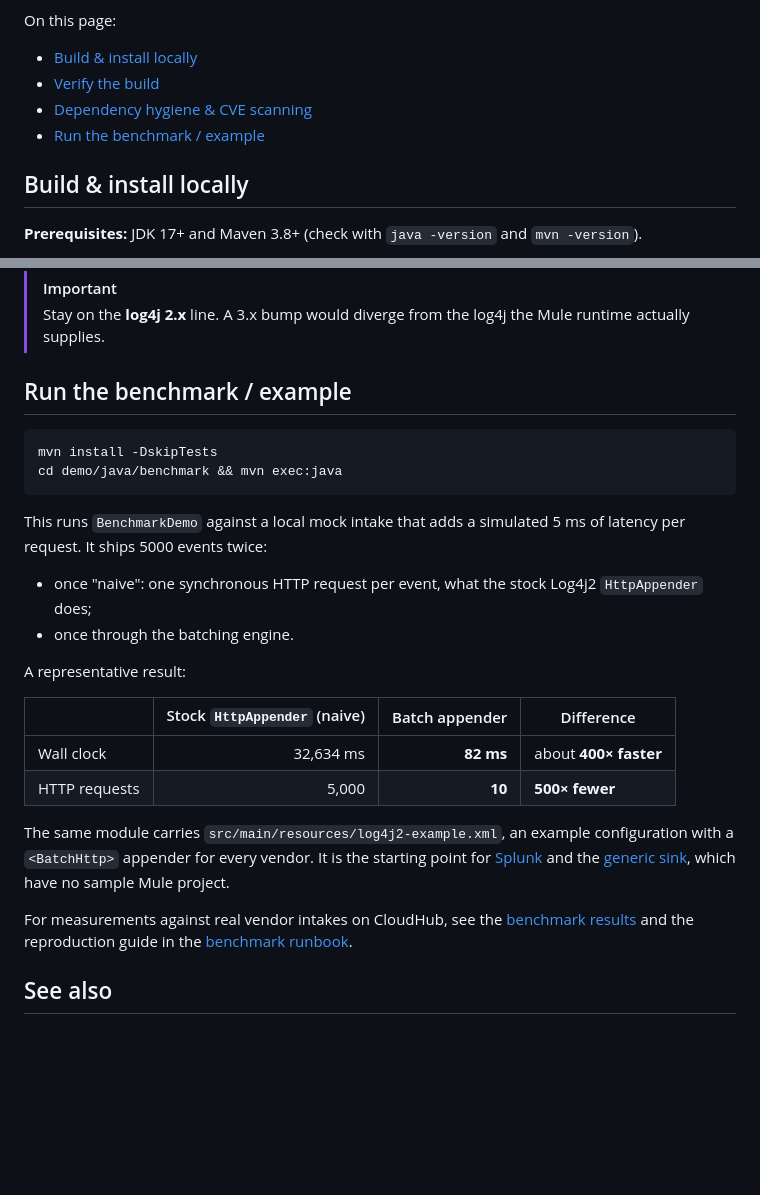
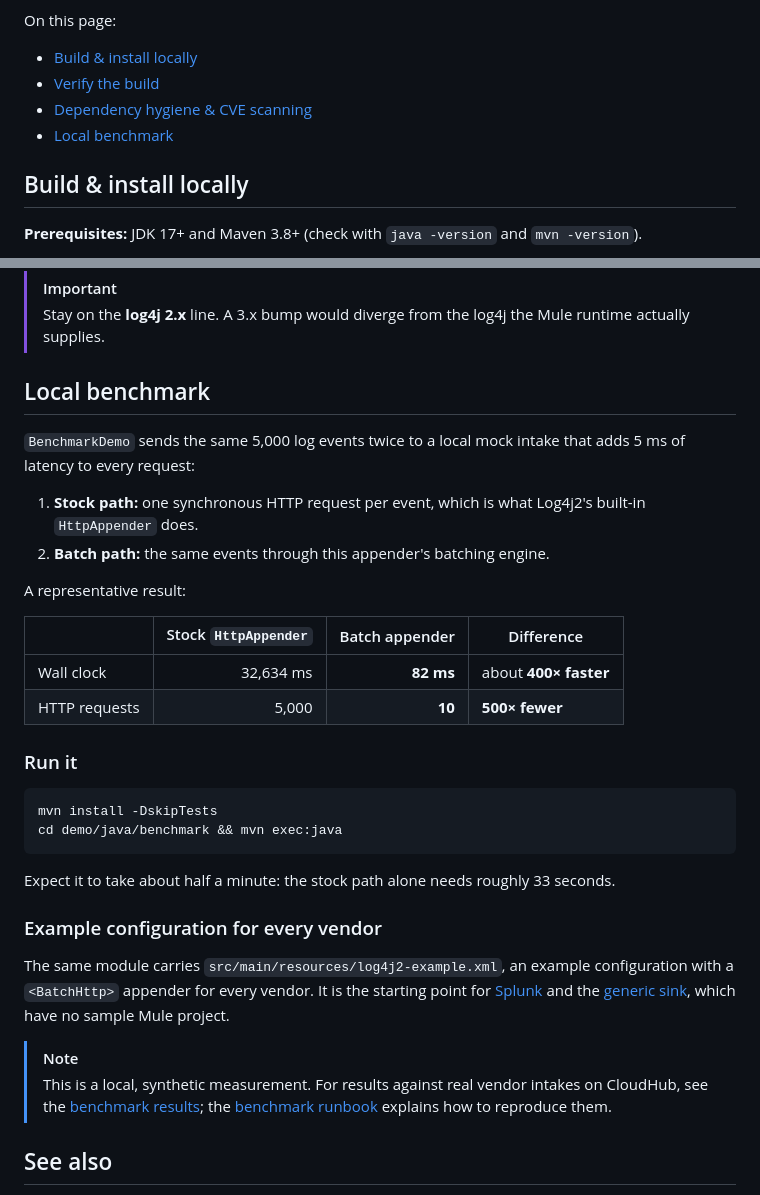
Before and after one commit to mulesoft/batch-http-log-appender, a Markdown page: docs/building.md, 2 parts joined by grey strips. GitHub-like rendering; blank space fills up the shorter version.

Commit message:
docs(building): lead the local benchmark section with what it measures and the result
Order is now: what it measures, the result table, how to run it, the example config; the old
#run-the-benchmark--example anchor is kept.

Co-Authored-By: Claude <noreply@anthropic.com>

````diff
--- a/docs/building.md
+++ b/docs/building.md
@@ -10,7 +10,7 @@ On this page:
 - [Build & install locally](#build--install-locally)
 - [Verify the build](#verify-the-build)
 - [Dependency hygiene & CVE scanning](#dependency-hygiene--cve-scanning)
-- [Run the benchmark / example](#run-the-benchmark--example)
+- [Local benchmark](#local-benchmark)
 
 ## Build & install locally
 
@@ -94,33 +94,43 @@ Notes on the CVE gate:
 > Stay on the **log4j 2.x** line. A 3.x bump would diverge from the log4j the Mule runtime
 > actually supplies.
 
-## Run the benchmark / example
+<a id="run-the-benchmark--example"></a>
+
+## Local benchmark
+
+`BenchmarkDemo` sends the same 5,000 log events twice to a local mock intake that adds 5 ms of
+latency to every request:
+
+1. **Stock path:** one synchronous HTTP request per event, which is what Log4j2's built-in
+   `HttpAppender` does.
+2. **Batch path:** the same events through this appender's batching engine.
+
+A representative result:
+
+| | Stock `HttpAppender` | Batch appender | Difference |
+|---|---:|---:|---|
+| Wall clock | 32,634 ms | **82 ms** | about **400× faster** |
+| HTTP requests | 5,000 | **10** | **500× fewer** |
+
+### Run it
 
 ```bash
 mvn install -DskipTests
 cd demo/java/benchmark && mvn exec:java
 ```
 
-This runs `BenchmarkDemo` against a local mock intake that adds a simulated 5 ms of latency per
-request. It ships 5000 events twice:
+Expect it to take about half a minute: the stock path alone needs roughly 33 seconds.
 
-- once "naive": one synchronous HTTP request per event, what the stock Log4j2 `HttpAppender` does;
-- once through the batching engine.
-
-A representative result:
-
-| | Stock `HttpAppender` (naive) | Batch appender | Difference |
-|---|---:|---:|---|
-| Wall clock | 32,634 ms | **82 ms** | about **400× faster** |
-| HTTP requests | 5,000 | **10** | **500× fewer** |
+### Example configuration for every vendor
 
 The same module carries `src/main/resources/log4j2-example.xml`, an example configuration with a
 `<BatchHttp>` appender for every vendor. It is the starting point for [Splunk](vendors/splunk.md)
 and the [generic sink](vendors/generic.md), which have no sample Mule project.
 
-For measurements against real vendor intakes on CloudHub, see the
-[benchmark results](benchmark-results.md) and the reproduction guide in the
-[benchmark runbook](benchmark-runbook.md).
+> [!NOTE]
+> This is a local, synthetic measurement. For results against real vendor intakes on CloudHub,
+> see the [benchmark results](benchmark-results.md); the [benchmark runbook](benchmark-runbook.md)
+> explains how to reproduce them.
 
 ## See also
 
````
